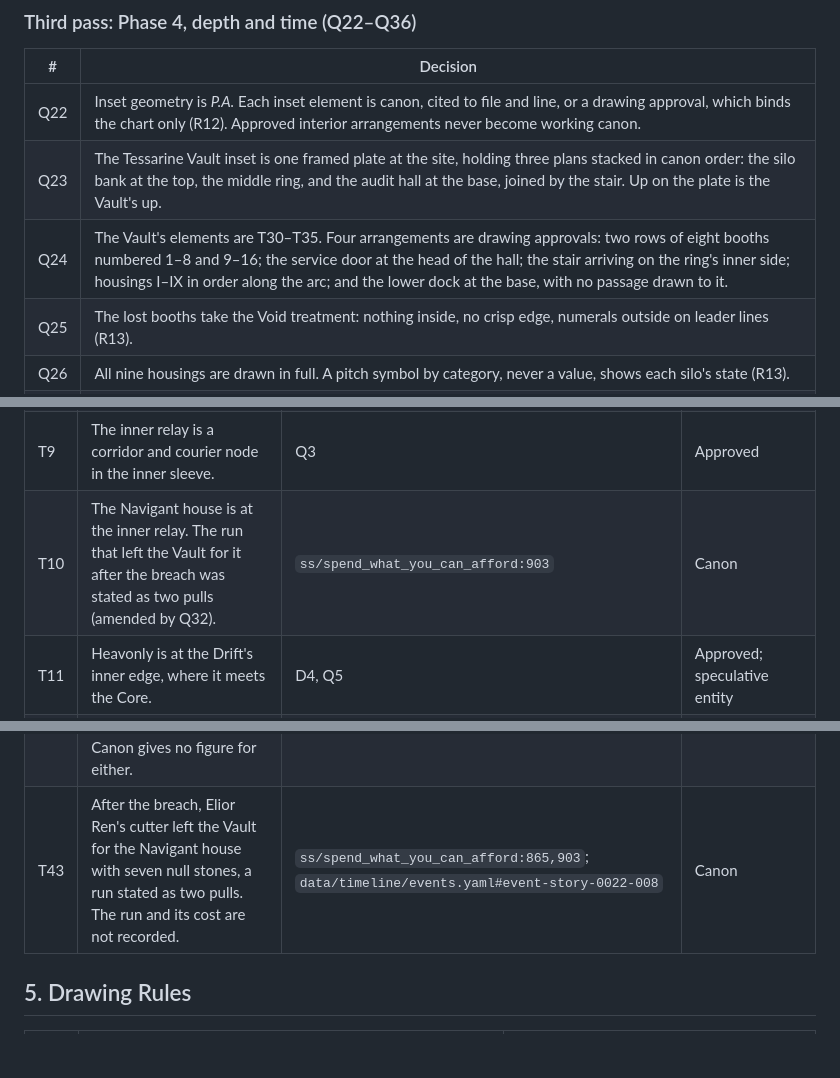
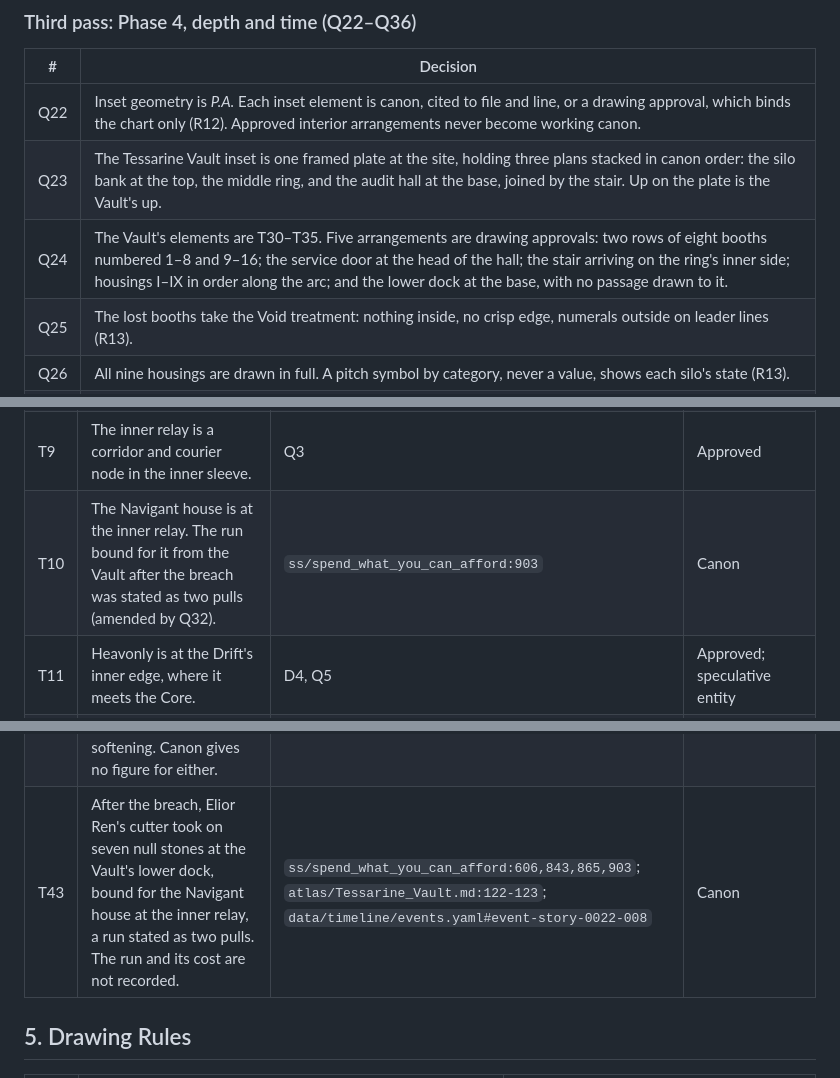
Before and after one commit to zekusmaximus/Forgotten_Tides, a Markdown page: design/map/CARTOGRAPHIC_BRIEF.md, 3 parts joined by grey strips. Rendered like a GitHub page; blank space fills up the shorter version.

Commit message:
canon(docs): correct Q24, T10, and T43 wording in the cartographic brief
- Q24 said "Four arrangements are drawing approvals" but listed five; it
  now says "Five".
- T43 said Elior Ren's cutter "left the Vault". Canon has the null stones
  taken aboard at the lower dock, bound for the inner relay, with the run
  after the story closes. T43 now says the cutter took them on at the lower
  dock, bound for the Navigant house, and cites the dock lines and the atlas.
- T10 said "The run that left the Vault for it"; it now says "The run bound
  for it from the Vault".

Canon Note:

Affected: design/map/CARTOGRAPHIC_BRIEF.md sections 2 (Q24) and 4 (T10, T43)

Rationale: an independent review found the count and the run wording
overstated against stories/short_story/spend_what_you_can_afford/manuscript.md
lines 606, 843, 865, and 903, and atlas/Tessarine_Vault.md lines 122-123

Impact: wording only; no decision, claim status, entity tier, or locked
file changed

Co-Authored-By: Claude Opus 5.5 <noreply@anthropic.com>
Claude-Session: https://claude.ai/code/session_013yz7oVM6m8LijQPrrdCFYe

```diff
--- a/design/map/CARTOGRAPHIC_BRIEF.md
+++ b/design/map/CARTOGRAPHIC_BRIEF.md
@@ -93,7 +93,7 @@ invent geography.
 |---|----------|
 | Q22 | Inset geometry is *P.A.* Each inset element is canon, cited to file and line, or a drawing approval, which binds the chart only (R12). Approved interior arrangements never become working canon. |
 | Q23 | The Tessarine Vault inset is one framed plate at the site, holding three plans stacked in canon order: the silo bank at the top, the middle ring, and the audit hall at the base, joined by the stair. Up on the plate is the Vault's up. |
-| Q24 | The Vault's elements are T30–T35. Four arrangements are drawing approvals: two rows of eight booths numbered 1–8 and 9–16; the service door at the head of the hall; the stair arriving on the ring's inner side; housings I–IX in order along the arc; and the lower dock at the base, with no passage drawn to it. |
+| Q24 | The Vault's elements are T30–T35. Five arrangements are drawing approvals: two rows of eight booths numbered 1–8 and 9–16; the service door at the head of the hall; the stair arriving on the ring's inner side; housings I–IX in order along the arc; and the lower dock at the base, with no passage drawn to it. |
 | Q25 | The lost booths take the Void treatment: nothing inside, no crisp edge, numerals outside on leader lines (R13). |
 | Q26 | All nine housings are drawn in full. A pitch symbol by category, never a value, shows each silo's state (R13). |
 | Q27 | After the breach the lintel prints a blank the width of *only*, with no strike, brackets, or ellipsis. The word is absent from the After view (R14). |
@@ -148,7 +148,7 @@ sleeve, per T18).
 | T7 | The inner and mid sleeves include worlds; the outer sleeve is habitats. | D5; `ss/the_reliquarists_doubt:206`; `characters/Inya_Solven.md:90` | Approved |
 | T8 | "Sleeve" names a band of any region, relative to its inward edge. | D5; `ss/the_reliquarists_doubt:208` | Approved |
 | T9 | The inner relay is a corridor and courier node in the inner sleeve. | Q3 | Approved |
-| T10 | The Navigant house is at the inner relay. The run that left the Vault for it after the breach was stated as two pulls (amended by Q32). | `ss/spend_what_you_can_afford:903` | Canon |
+| T10 | The Navigant house is at the inner relay. The run bound for it from the Vault after the breach was stated as two pulls (amended by Q32). | `ss/spend_what_you_can_afford:903` | Canon |
 | T11 | Heavonly is at the Drift's inner edge, where it meets the Core. | D4, Q5 | Approved; speculative entity |
 | T12 | No galaxy beyond the home galaxy is drawn. | D4 | Approved |
 | T13 | The Lattice Gap is a rift at the Lattice's outer reach. It touches the outer edge of the Drift's outer sleeve, cuts into no sleeve, and runs outward. | D2, Q1 | Approved |
@@ -181,7 +181,7 @@ sleeve, per T18).
 | T40 | *The Archivist's Wake* run was released a hundred meters from Array Two and docked by manual latch. | `ss/the_archivists_wake:158-159,177` | Canon |
 | T41 | The Tessarine Vault's and the Helios Drift's soundings were measured before the breach. No post-breach measurement exists. | `atlas/Tessarine_Vault.md:57-58,125-126`; `atlas/Helios_Drift.md:59-60,83-84` | Canon |
 | T42 | After the breach the outer sleeve's regional coherence is reduced, and the Fourth and Ninth Sleeves are softening. Canon gives no figure for either. | `ss/spend_what_you_can_afford:211`; `atlas/Helios_Drift.md:73-84` | Canon |
-| T43 | After the breach, Elior Ren's cutter left the Vault for the Navigant house with seven null stones, a run stated as two pulls. The run and its cost are not recorded. | `ss/spend_what_you_can_afford:865,903`; `data/timeline/events.yaml#event-story-0022-008` | Canon |
+| T43 | After the breach, Elior Ren's cutter took on seven null stones at the Vault's lower dock, bound for the Navigant house at the inner relay, a run stated as two pulls. The run and its cost are not recorded. | `ss/spend_what_you_can_afford:606,843,865,903`; `atlas/Tessarine_Vault.md:122-123`; `data/timeline/events.yaml#event-story-0022-008` | Canon |
 
 ## 5. Drawing Rules
 
```
